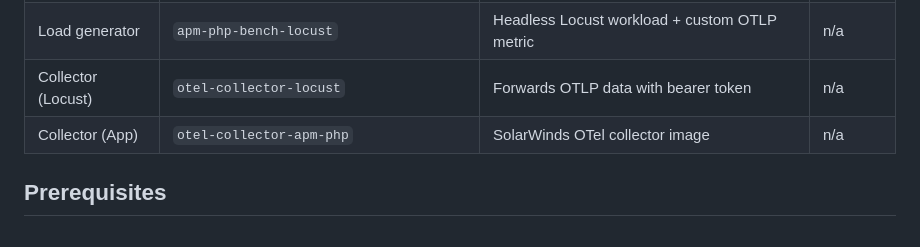
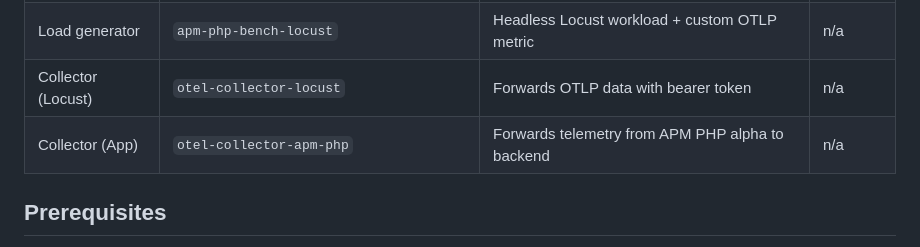
Before and after one commit to solarwinds/apm-php-bench, a Markdown page: README.md, the part around the change. Drawn GitHub-style.

Commit message:
Update README.md
Co-authored-by: Lin Lin <lin.lin@solarwinds.com>

```diff
--- a/README.md
+++ b/README.md
@@ -26,7 +26,7 @@ The default benchmark target route is `/complex`, which intentionally creates sp
 | Slim + apm-proto   | `nginx-apm-proto` -> `php-fpm-apm-proto`           | Current GA Solarwinds APM PHP library                                                                                                                                                                                            | `8002`    |
 | Load generator     | `apm-php-bench-locust`                             | Headless Locust workload + custom OTLP metric                                                                                                                                                                                    | n/a       |
 | Collector (Locust) | `otel-collector-locust`                            | Forwards OTLP data with bearer token                                                                                                                                                                                             | n/a       |
-| Collector (App)    | `otel-collector-apm-php`                           | SolarWinds OTel collector image                                                                                                                                                                                                  | n/a       |
+| Collector (App)    | `otel-collector-apm-php`                           | Forwards telemetry from APM PHP alpha to backend                                                                                                                                                                                                  | n/a       |
 
 ## Prerequisites
 
```
